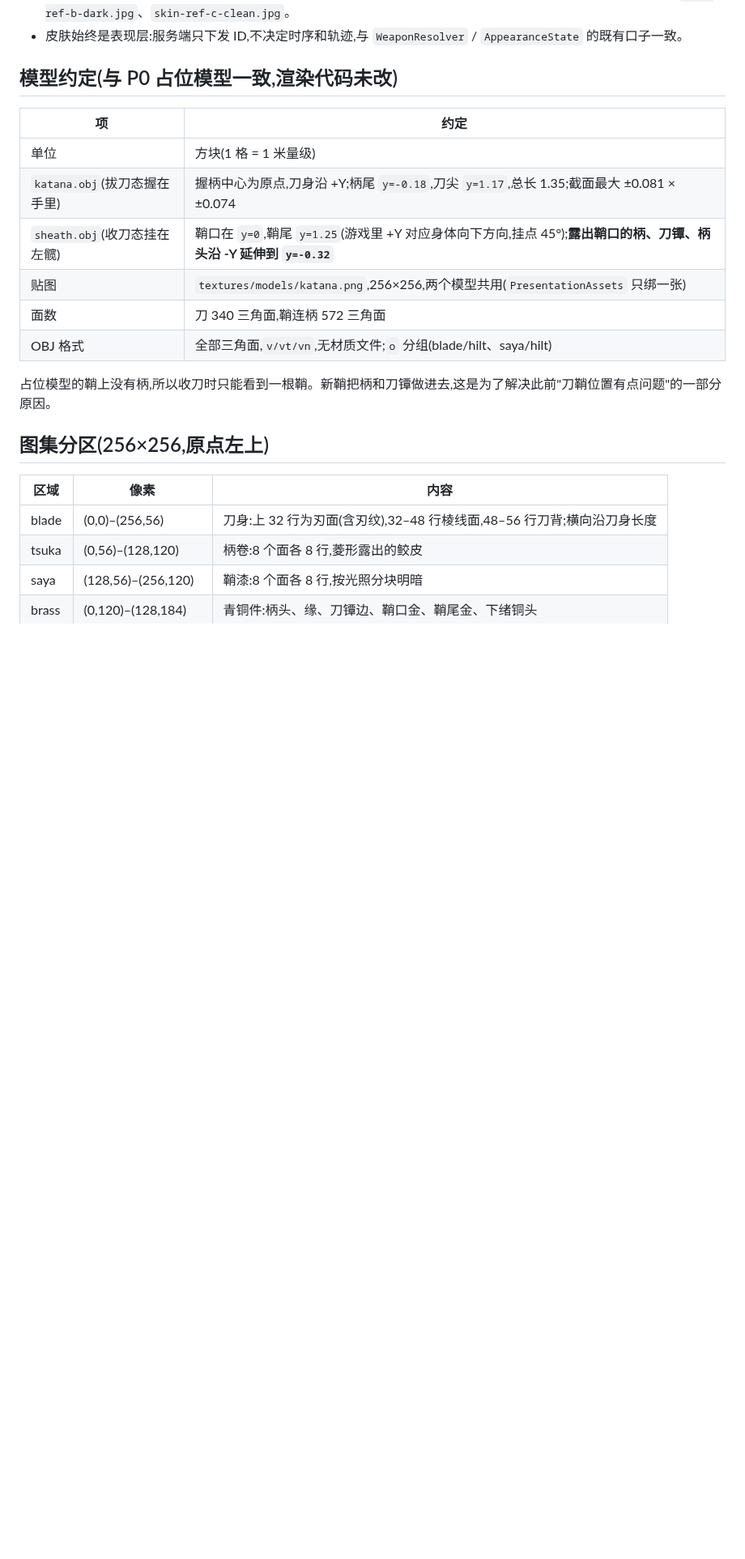
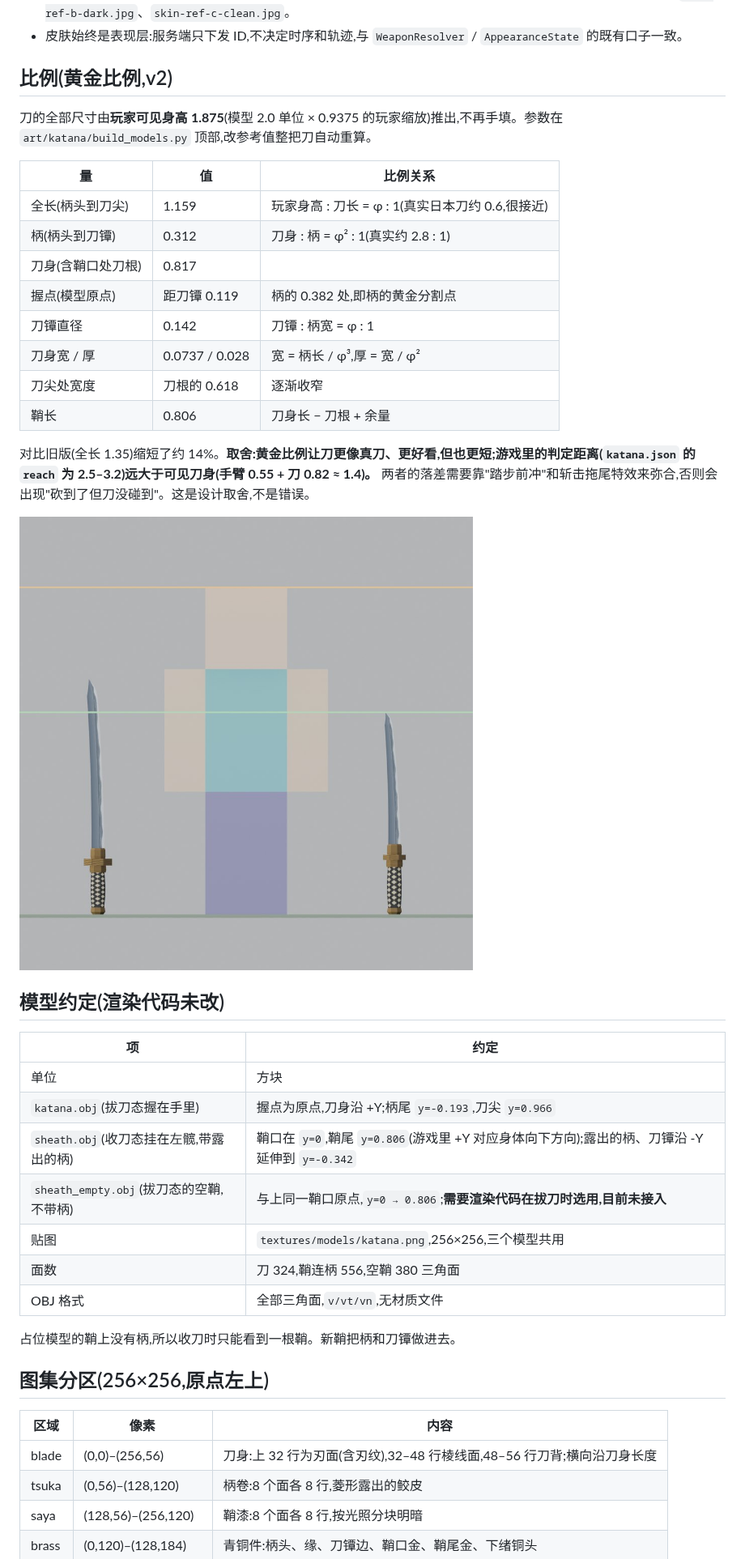
Before and after one commit to layue13/Clashweave, a Markdown page: docs/art/katana-a.md, the part around the change. Shown at 81% size. Rendered like a GitHub page; pictures changed too: docs/art/katana-a/proportion-old-vs-golden.jpg (added); blank space fills up the shorter version.

```diff
--- a/docs/art/katana-a.md
+++ b/docs/art/katana-a.md
@@ -8,18 +8,38 @@
 - 概念图 B(写实偏暗)和 C(日系清爽)**不丢弃,作为皮肤方向的参考**:它们只改调色板与少量贴图细节,不重做模型。见 `skin-ref-b-dark.jpg`、`skin-ref-c-clean.jpg`。
 - 皮肤始终是表现层:服务端只下发 ID,不决定时序和轨迹,与 `WeaponResolver` / `AppearanceState` 的既有口子一致。
 
-## 模型约定(与 P0 占位模型一致,渲染代码未改)
+## 比例(黄金比例,v2)
+
+刀的全部尺寸由**玩家可见身高 1.875**(模型 2.0 单位 × 0.9375 的玩家缩放)推出,不再手填。参数在 `art/katana/build_models.py` 顶部,改参考值整把刀自动重算。
+
+| 量 | 值 | 比例关系 |
+| --- | --- | --- |
+| 全长(柄头到刀尖) | 1.159 | 玩家身高 : 刀长 = φ : 1(真实日本刀约 0.6,很接近) |
+| 柄(柄头到刀镡) | 0.312 | 刀身 : 柄 = φ² : 1(真实约 2.8 : 1) |
+| 刀身(含鞘口处刀根) | 0.817 | |
+| 握点(模型原点) | 距刀镡 0.119 | 柄的 0.382 处,即柄的黄金分割点 |
+| 刀镡直径 | 0.142 | 刀镡 : 柄宽 = φ : 1 |
+| 刀身宽 / 厚 | 0.0737 / 0.028 | 宽 = 柄长 / φ³,厚 = 宽 / φ² |
+| 刀尖处宽度 | 刀根的 0.618 | 逐渐收窄 |
+| 鞘长 | 0.806 | 刀身长 − 刀根 + 余量 |
+
+对比旧版(全长 1.35)缩短了约 14%。**取舍:黄金比例让刀更像真刀、更好看,但也更短;游戏里的判定距离(`katana.json` 的 `reach` 为 2.5–3.2)远大于可见刀身(手臂 0.55 + 刀 0.82 ≈ 1.4)。** 两者的落差需要靠"踏步前冲"和斩击拖尾特效来弥合,否则会出现"砍到了但刀没碰到"。这是设计取舍,不是错误。
+
+![旧版(左)与黄金比例版(右)站在玩家旁,绿线为 1/φ 身高,橙线为身高](katana-a/proportion-old-vs-golden.jpg)
+
+## 模型约定(渲染代码未改)
 
 | 项 | 约定 |
 | --- | --- |
-| 单位 | 方块(1 格 = 1 米量级) |
-| `katana.obj`(拔刀态握在手里) | 握柄中心为原点,刀身沿 +Y;柄尾 `y=-0.18`,刀尖 `y=1.17`,总长 1.35;截面最大 ±0.081 × ±0.074 |
-| `sheath.obj`(收刀态挂在左髋) | 鞘口在 `y=0`,鞘尾 `y=1.25`(游戏里 +Y 对应身体向下方向,挂点 45°);**露出鞘口的柄、刀镡、柄头沿 -Y 延伸到 `y=-0.32`** |
-| 贴图 | `textures/models/katana.png`,256×256,两个模型共用(`PresentationAssets` 只绑一张) |
-| 面数 | 刀 340 三角面,鞘连柄 572 三角面 |
-| OBJ 格式 | 全部三角面,`v/vt/vn`,无材质文件;`o` 分组(blade/hilt、saya/hilt) |
+| 单位 | 方块 |
+| `katana.obj`(拔刀态握在手里) | 握点为原点,刀身沿 +Y;柄尾 `y=-0.193`,刀尖 `y=0.966` |
+| `sheath.obj`(收刀态挂在左髋,带露出的柄) | 鞘口在 `y=0`,鞘尾 `y=0.806`(游戏里 +Y 对应身体向下方向);露出的柄、刀镡沿 -Y 延伸到 `y=-0.342` |
+| `sheath_empty.obj`(拔刀态的空鞘,不带柄) | 与上同一鞘口原点,`y=0 → 0.806`;**需要渲染代码在拔刀时选用,目前未接入** |
+| 贴图 | `textures/models/katana.png`,256×256,三个模型共用 |
+| 面数 | 刀 324,鞘连柄 556,空鞘 380 三角面 |
+| OBJ 格式 | 全部三角面,`v/vt/vn`,无材质文件 |
 
-占位模型的鞘上没有柄,所以收刀时只能看到一根鞘。新鞘把柄和刀镡做进去,这是为了解决此前"刀鞘位置有点问题"的一部分原因。
+占位模型的鞘上没有柄,所以收刀时只能看到一根鞘。新鞘把柄和刀镡做进去。
 
 ## 图集分区(256×256,原点左上)
 
```
Also changed, not shown: docs/art/katana-a/preview-hilt.jpg, docs/art/katana-a/preview-overview.jpg, 7 other files.
